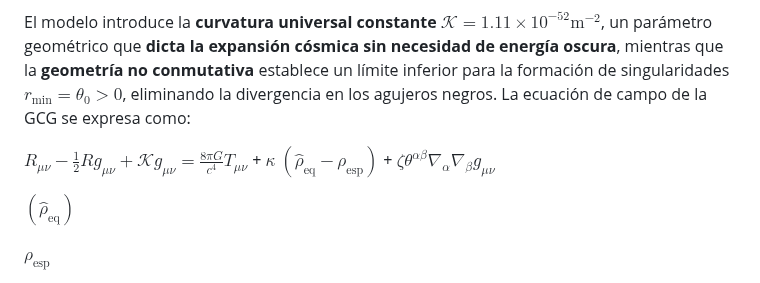
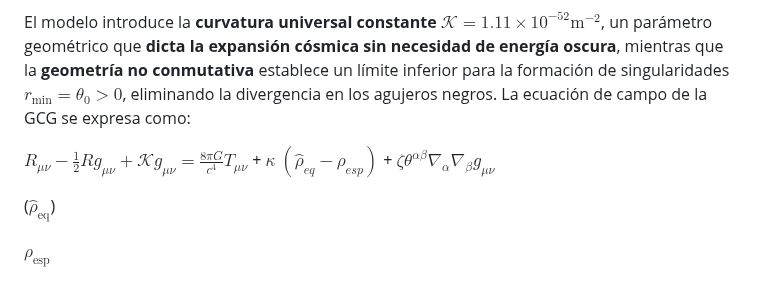
Before and after one commit to Jesmanblao/Gravedad-Cuantica-Geometrica, a Markdown page: MTGCG.md, the part around the change. Drawn GitHub-style.

```diff
--- a/MTGCG.md
+++ b/MTGCG.md
@@ -9,10 +9,10 @@ La Gravedad Cuántica Geométrica (GCG) plantea una descripción del espacio-tie
 
 El modelo introduce la **curvatura universal constante** $\mathcal{K} = 1.11 \times 10^{-52} \text{m}^{-2}$, un parámetro geométrico que **dicta la expansión cósmica sin necesidad de energía oscura**, mientras que la **geometría no conmutativa** establece un límite inferior para la formación de singularidades $r_{\text{min}} = \theta_0 > 0$, eliminando la divergencia en los agujeros negros. La ecuación de campo de la GCG se expresa como:
 
-$R_{\mu\nu} - \frac{1}{2} R g_{\mu\nu} + \mathcal{K} g_{\mu\nu} = \frac{8\pi G}{c^4} T_{\mu\nu}$ + $\kappa$ $(\hat{\rho}_{\text{eq}} - \rho_{\text{esp}})$ + $\zeta \theta^{\alpha\beta} \nabla_\alpha \nabla_\beta g_{\mu\nu}$
+$R_{\mu\nu} - \frac{1}{2} R g_{\mu\nu} + \mathcal{K} g_{\mu\nu} = \frac{8\pi G}{c^4} T_{\mu\nu}$ + $\kappa$ $(\hat{\rho}_{eq} - \rho_{esp})$ + $\zeta \theta^{\alpha\beta} \nabla_\alpha \nabla_\beta g_{\mu\nu}$
 
 
-$(\hat{\rho}_{\text{eq}})$
+($\hat{\rho}_{\text{eq}}$)
 
 $\rho_{\text{esp}}$
 
```
